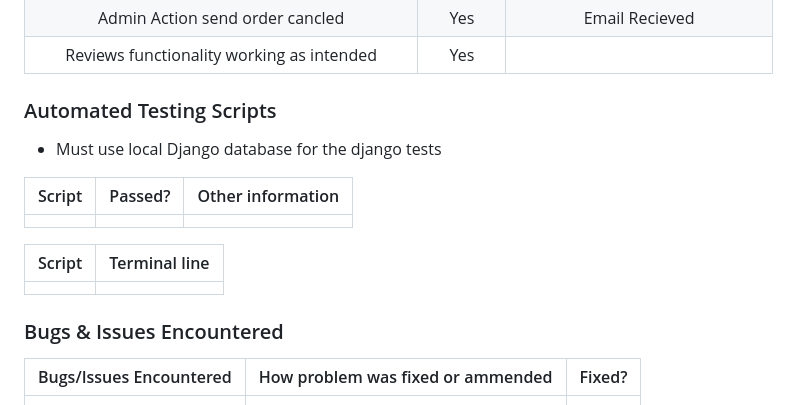
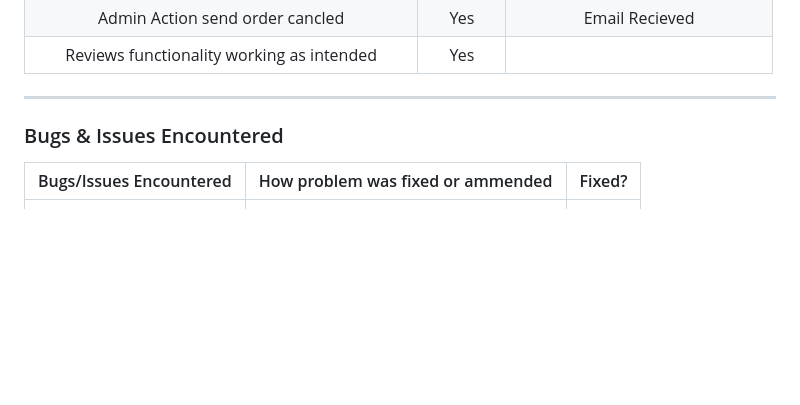
Before and after one commit to Danger0101/Blossom_Haven_CI_PP5, a Markdown page: README.md, the part around the change. GitHub-like rendering; blank space fills up the shorter version.

Commit message:
Removed automated testing
Due to time constraints

```diff
--- a/README.md
+++ b/README.md
@@ -553,18 +553,7 @@ The site allows users:
 | Admin Action send order cancled                  |   Yes   | Email Recieved                     |
 | Reviews functionality working as intended        |   Yes   |                                    |
 
-### Automated Testing Scripts
-
-- Must use local Django database for the django tests
-
-|             Script             | Passed? |  Other information  |
-| :----------------------------: | :-----: | :-----------------: |
-|  |  |  |
-
-
-| Script | Terminal line |
-| :----: | :-----------: |
-|  |  |
+---
 
 ### Bugs & Issues Encountered
 
```
